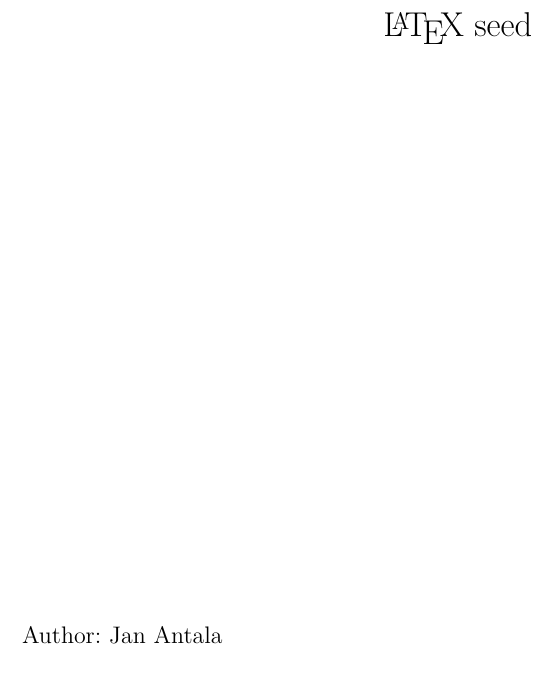
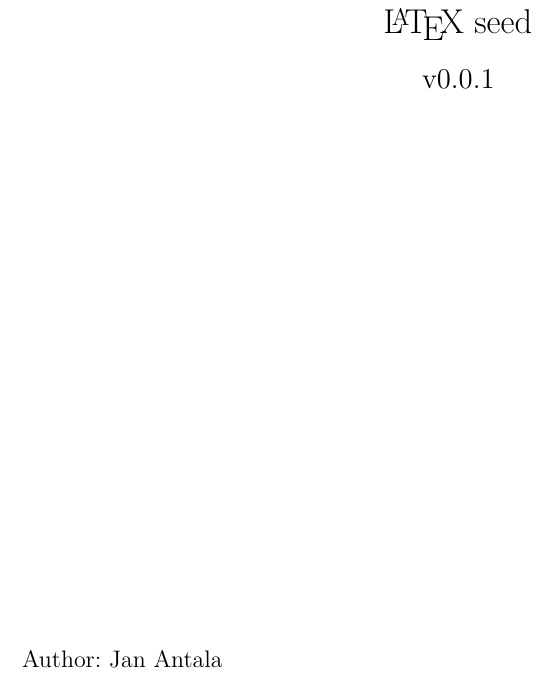
Before and after one commit to janantala/latex-seed, a LaTeX document (document.tex, which reads title.tex): part of page 1 of 5, cut so that both start at the same text. Compiled offline with pdfLaTeX.

Commit message:
show version in title page

```diff
--- a/title.tex
+++ b/title.tex
@@ -10,6 +10,13 @@
     \textmd{\LaTeX\ seed}
   \end{LARGE}
 
+  \vspace*{0.5cm}
+
+  \begin{Large}
+  v0.0.1
+  \end{Large}
+
+
 \end{center}
 
 \vspace*{\fill}
```
